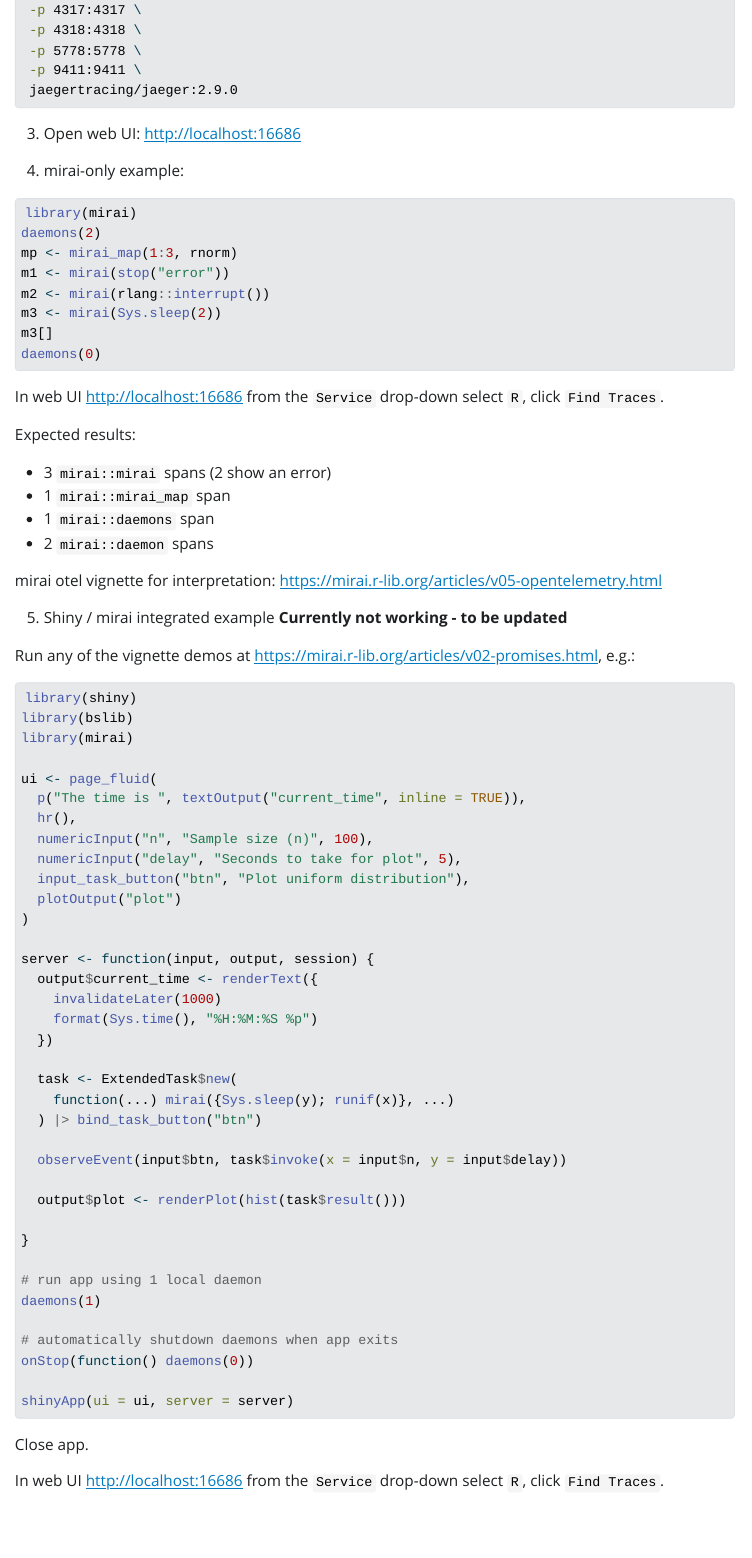
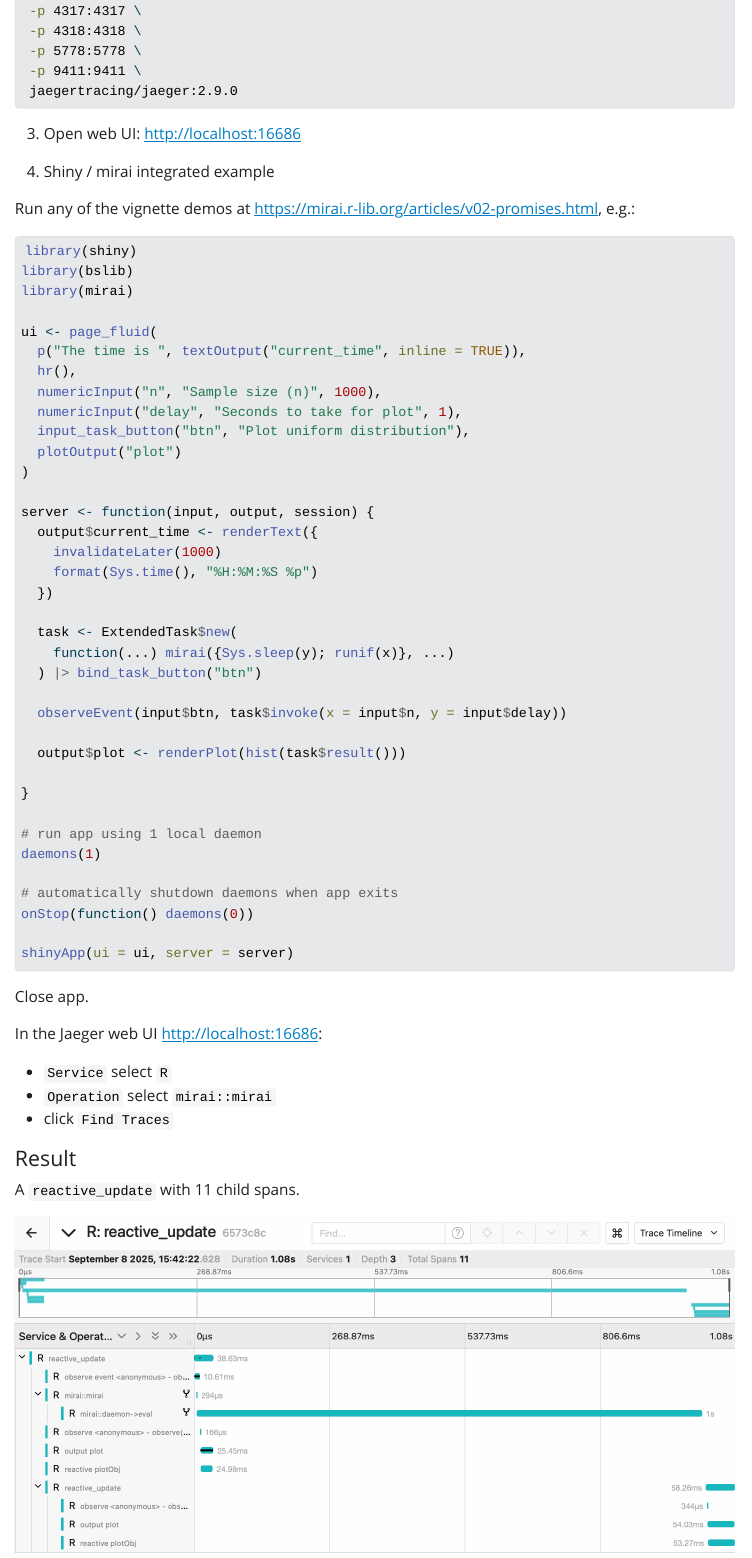
Before and after one commit to shikokuchuo/wip, a Quarto document (otel-demo.qmd): the page in a window 1100 px wide, from 910 px down before the commit and from 1090 px down after it, so that both start at the same text. The pictures show the output file otel-demo.html that the author committed with the source, opened offline; Quarto's library style sheets are replaced by a plain one without menus.

Commit message:
Update instructions and add screenshot

````diff
--- a/otel-demo.qmd
+++ b/otel-demo.qmd
@@ -51,31 +60,7 @@ docker run --rm --name jaeger \
 ```
 3. Open web UI: <http://localhost:16686>
 
-4. mirai-only example:
-
-```r
-library(mirai)
-daemons(2)
-mp <- mirai_map(1:3, rnorm)
-m1 <- mirai(stop("error"))
-m2 <- mirai(rlang::interrupt())
-m3 <- mirai(Sys.sleep(2))
-m3[]
-daemons(0)
-```
-
-In web UI <http://localhost:16686> from the `Service` drop-down select `R`, click `Find Traces`.
-
-Expected results:
-
-- 3 `mirai::mirai` spans (2 show an error)
-- 1 `mirai::mirai_map` span
-- 1 `mirai::daemons` span
-- 2 `mirai::daemon` spans
-
-mirai otel vignette for interpretation: <https://mirai.r-lib.org/articles/v05-opentelemetry.html>
-
-5. Shiny / mirai integrated example **Currently not working - to be updated**
+4. Shiny / mirai integrated example
 
 Run any of the vignette demos at <https://mirai.r-lib.org/articles/v02-promises.html>, e.g.:
 
@@ -87,8 +72,8 @@ library(mirai)
 ui <- page_fluid(
   p("The time is ", textOutput("current_time", inline = TRUE)),
   hr(),
-  numericInput("n", "Sample size (n)", 100),
-  numericInput("delay", "Seconds to take for plot", 5),
+  numericInput("n", "Sample size (n)", 1000),
+  numericInput("delay", "Seconds to take for plot", 1),
   input_task_button("btn", "Plot uniform distribution"),
   plotOutput("plot")
 )
@@ -120,4 +105,14 @@ shinyApp(ui = ui, server = server)
 
 Close app.
 
-In web UI <http://localhost:16686> from the `Service` drop-down select `R`, click `Find Traces`.
+In the Jaeger web UI <http://localhost:16686>:
+
+- `Service` select `R`
+- `Operation` select `mirai::mirai`
+- click `Find Traces`
+
+#### Result
+
+A `reactive_update` with 11 child spans.
+
+![](otel-screenshot.png)
````
Also changed, not shown: otel-demo.html, otel-screenshot.png (added), otel-demo.qmd (15 more changed lines).
